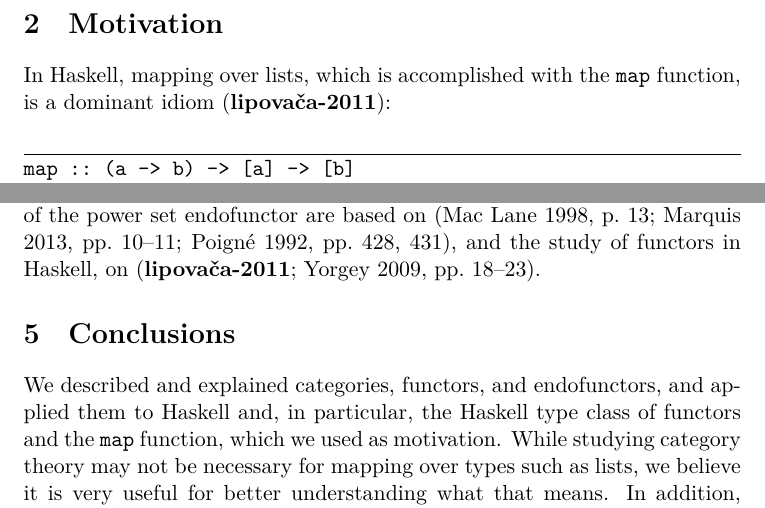
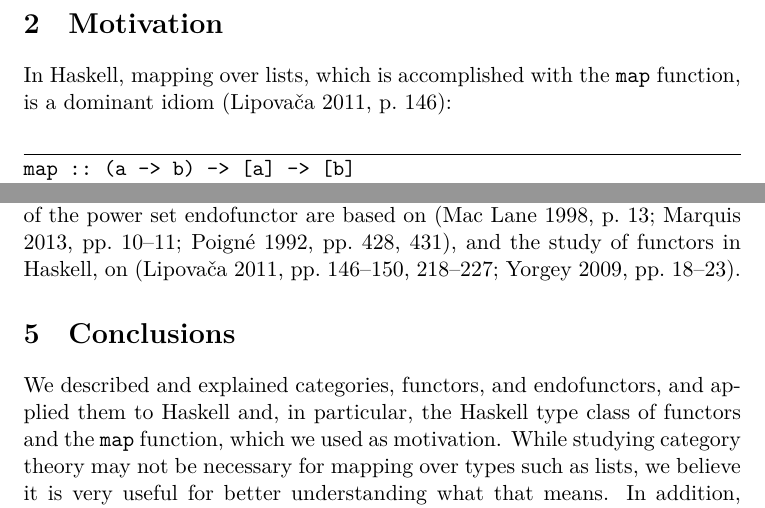
Before and after one commit to jpvillaisaza/seth, a LaTeX paper (seth.tex): two parts of pages 3 and 8 of 9, joined at a grey line, cut so that both start at the same text. Compiled offline with XeLaTeX.

Commit message:
s/lipovača/lipovaca

```diff
--- a/seth.tex
+++ b/seth.tex
@@ -190,7 +190,7 @@ theory.
 \label{sec:motivation}
 
 In Haskell, mapping over lists, which is accomplished with the |map|
-function, is a dominant idiom \parencite[146]{lipovača-2011}:
+function, is a dominant idiom \parencite[146]{lipovaca-2011}:
 \begin{code}
 map :: (a -> b) -> [a] -> [b]
 map _ []     = []
@@ -502,7 +502,7 @@ instance Functor [] where
   endofunctor are based on
   \parencites[13]{maclane-1998}[10--11]{marquis-2013}[428,
     431]{poigne-1992}, and the study of functors in Haskell, on
-  \parencites[146--150, 218--227]{lipovača-2011}[18--23]{yorgey-2009}.
+  \parencites[146--150, 218--227]{lipovaca-2011}[18--23]{yorgey-2009}.
 
 \end{bibremark}
 
```
Also changed, not shown: seth.bib (+1 -1 lines).
